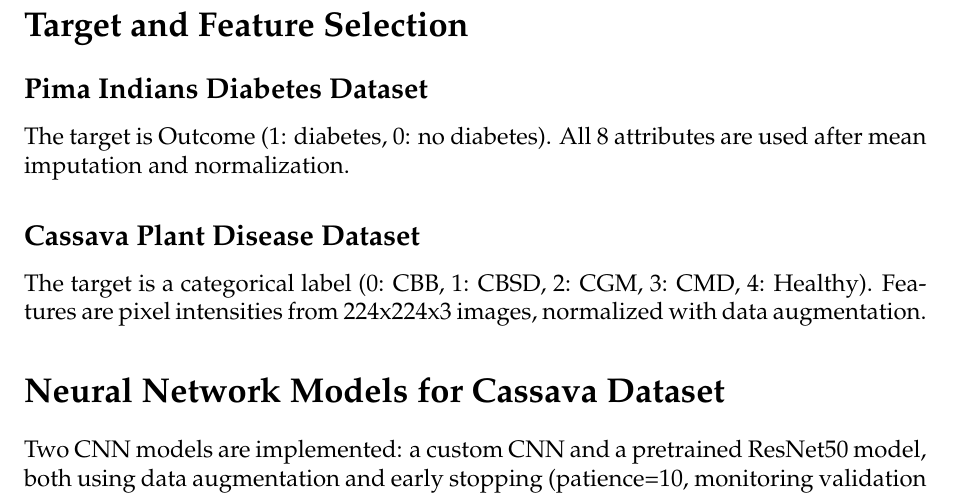
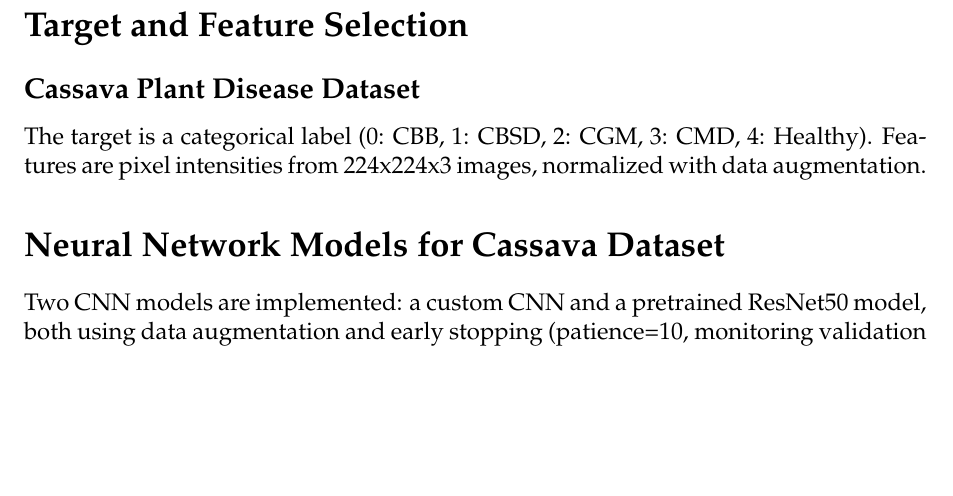
Before and after one commit to Hafiz-Sakib/NNFLL, a LaTeX document (Lab 05 Contents/Latex Codes/main.tex): part of page 5 of 12, cut so that both start at the same text, the shorter picture padded with empty space. Compiled offline with pdfLaTeX.

```diff
--- a/Lab 05 Contents/Latex Codes/main.tex
+++ b/Lab 05 Contents/Latex Codes/main.tex
@@ -164,10 +164,6 @@
 
 % Section 2: Target and Feature Selection
 \section*{Target and Feature Selection}
-
-\subsection*{Pima Indians Diabetes Dataset}
-The target is Outcome (1: diabetes, 0: no diabetes). All 8 attributes are used after mean imputation and normalization.
-
 \subsection*{Cassava Plant Disease Dataset}
 The target is a categorical label (0: CBB, 1: CBSD, 2: CGM, 3: CMD, 4: Healthy). Features are pixel intensities from 224x224x3 images, normalized with data augmentation.
 
```
Also changed, not shown: Lab 05 Contents/Latex Codes/main.pdf, 4 other files.
